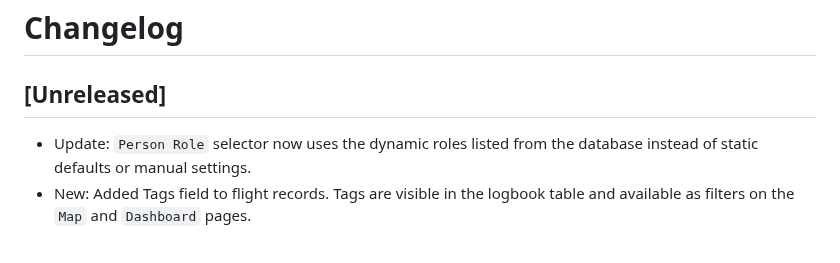
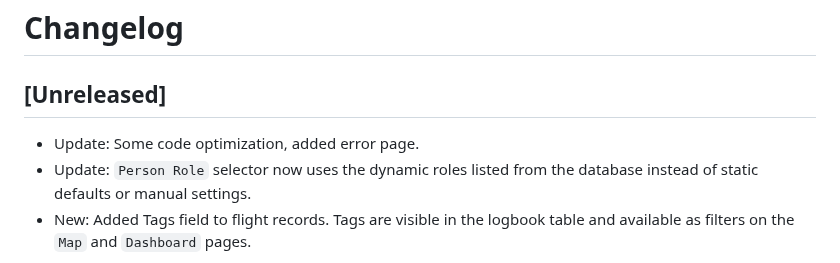
Before and after one commit to vsimakhin/web-logbook, a Markdown page: README.md, the part around the change. Drawn GitHub-style.

Commit message:
update readme/changelog

```diff
--- a/README.md
+++ b/README.md
@@ -18,6 +18,7 @@ You also can easily export all flight records into EASA style pdf format, print
 
 ## [Unreleased]
 
+- Update: Some code optimization, added error page.
 - Update: `Person Role` selector now uses the dynamic roles listed from the database instead of static defaults or manual settings.
 - New: Added Tags field to flight records. Tags are visible in the logbook table and available as filters on the `Map` and `Dashboard` pages.
 
```
Also changed, not shown: CHANGELOG.md (+1 -0 lines).
